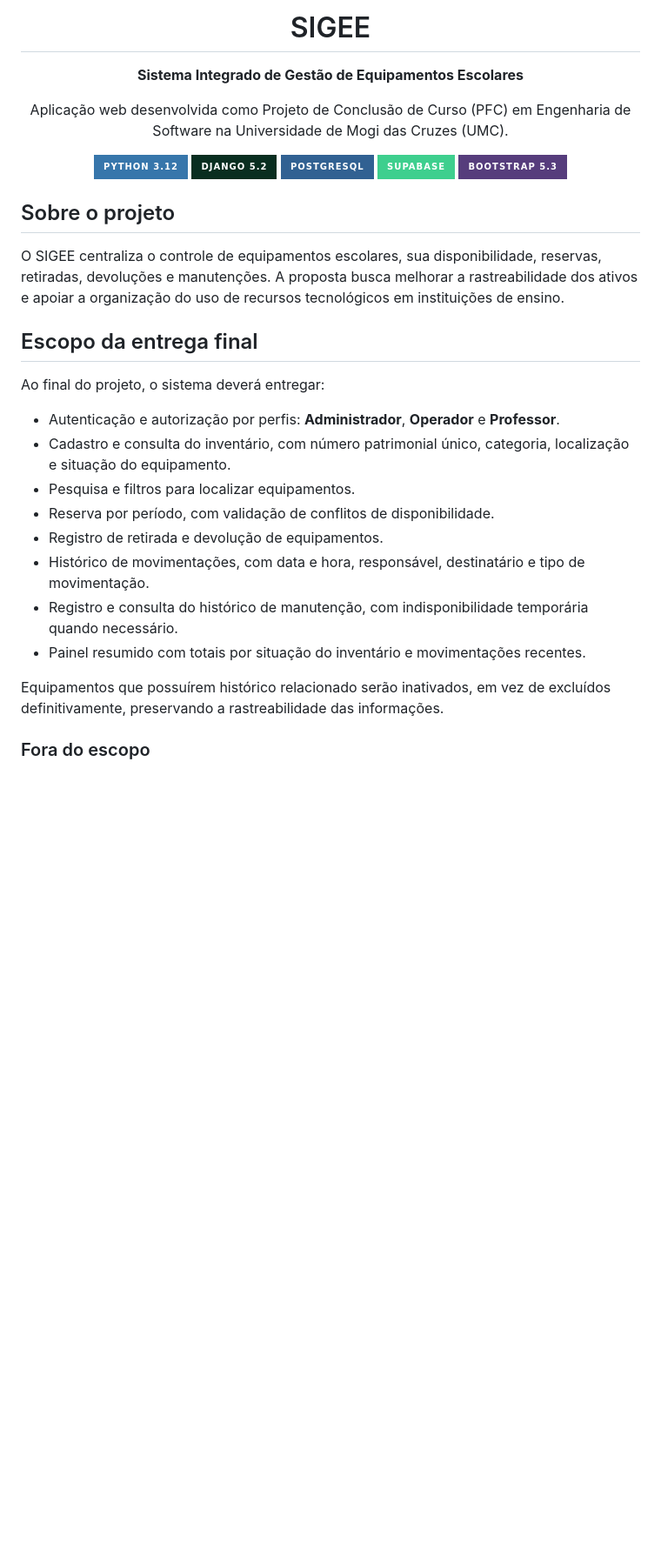
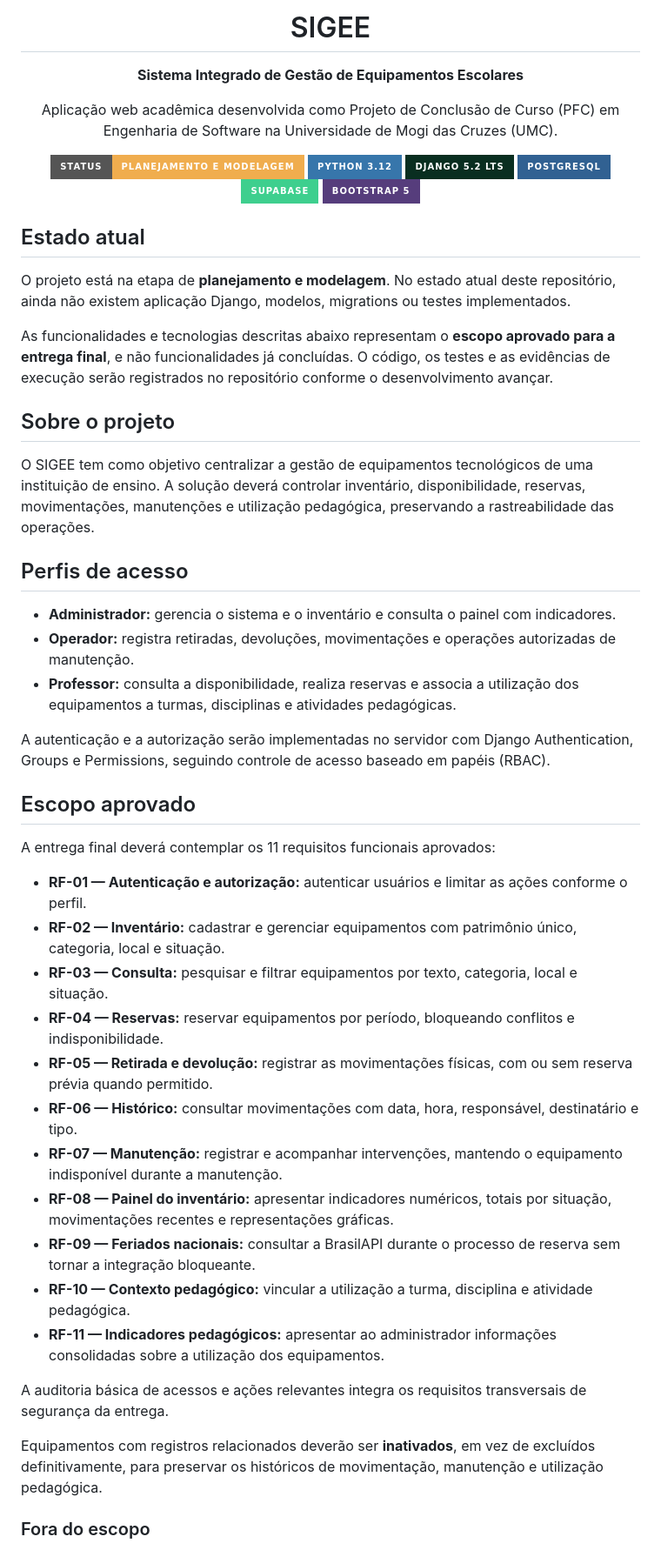
Before and after one commit to PietroNozella/SIGEE, a Markdown page: README.md, the part around one of its changes. Shown at 87% size. Drawn GitHub-style; badges without logos; blank space fills up the shorter version.

```diff
--- a/README.md
+++ b/README.md
@@ -1,37 +1,57 @@
 <div align="center">
 
-  # SIGEE
+# SIGEE
 
-  **Sistema Integrado de Gestão de Equipamentos Escolares**
+**Sistema Integrado de Gestão de Equipamentos Escolares**
 
-  Aplicação web desenvolvida como Projeto de Conclusão de Curso (PFC) em Engenharia de Software na Universidade de Mogi das Cruzes (UMC).
+Aplicação web acadêmica desenvolvida como Projeto de Conclusão de Curso (PFC) em Engenharia de Software na Universidade de Mogi das Cruzes (UMC).
 
-  [![Python 3.12](https://img.shields.io/badge/Python_3.12-3776AB?style=for-the-badge&logo=python&logoColor=white)](https://www.python.org/)
-  [![Django 5.2](https://img.shields.io/badge/Django_5.2-092E20?style=for-the-badge&logo=django&logoColor=white)](https://www.djangoproject.com/)
-  [![PostgreSQL](https://img.shields.io/badge/PostgreSQL-316192?style=for-the-badge&logo=postgresql&logoColor=white)](https://www.postgresql.org/)
-  [![Supabase](https://img.shields.io/badge/Supabase-3ECF8E?style=for-the-badge&logo=supabase&logoColor=white)](https://supabase.com/)
-  [![Bootstrap 5.3](https://img.shields.io/badge/Bootstrap_5.3-563D7C?style=for-the-badge&logo=bootstrap&logoColor=white)](https://getbootstrap.com/)
+[![Status](https://img.shields.io/badge/status-planejamento_e_modelagem-F0AD4E?style=for-the-badge)](#estado-atual)
+[![Python 3.12](https://img.shields.io/badge/Python_3.12-3776AB?style=for-the-badge&logo=python&logoColor=white)](https://www.python.org/)
+[![Django 5.2 LTS](https://img.shields.io/badge/Django_5.2_LTS-092E20?style=for-the-badge&logo=django&logoColor=white)](https://www.djangoproject.com/)
+[![PostgreSQL](https://img.shields.io/badge/PostgreSQL-316192?style=for-the-badge&logo=postgresql&logoColor=white)](https://www.postgresql.org/)
+[![Supabase](https://img.shields.io/badge/Supabase-3ECF8E?style=for-the-badge&logo=supabase&logoColor=white)](https://supabase.com/)
+[![Bootstrap 5](https://img.shields.io/badge/Bootstrap_5-563D7C?style=for-the-badge&logo=bootstrap&logoColor=white)](https://getbootstrap.com/)
 
 </div>
 
+## Estado atual
+
+O projeto está na etapa de **planejamento e modelagem**. No estado atual deste repositório, ainda não existem aplicação Django, modelos, migrations ou testes implementados.
+
+As funcionalidades e tecnologias descritas abaixo representam o **escopo aprovado para a entrega final**, e não funcionalidades já concluídas. O código, os testes e as evidências de execução serão registrados no repositório conforme o desenvolvimento avançar.
+
 ## Sobre o projeto
 
-O SIGEE centraliza o controle de equipamentos escolares, sua disponibilidade, reservas, retiradas, devoluções e manutenções. A proposta busca melhorar a rastreabilidade dos ativos e apoiar a organização do uso de recursos tecnológicos em instituições de ensino.
+O SIGEE tem como objetivo centralizar a gestão de equipamentos tecnológicos de uma instituição de ensino. A solução deverá controlar inventário, disponibilidade, reservas, movimentações, manutenções e utilização pedagógica, preservando a rastreabilidade das operações.
 
-## Escopo da entrega final
+## Perfis de acesso
 
-Ao final do projeto, o sistema deverá entregar:
+- **Administrador:** gerencia o sistema e o inventário e consulta o painel com indicadores.
+- **Operador:** registra retiradas, devoluções, movimentações e operações autorizadas de manutenção.
+- **Professor:** consulta a disponibilidade, realiza reservas e associa a utilização dos equipamentos a turmas, disciplinas e atividades pedagógicas.
 
-- Autenticação e autorização por perfis: **Administrador**, **Operador** e **Professor**.
-- Cadastro e consulta do inventário, com número patrimonial único, categoria, localização e situação do equipamento.
-- Pesquisa e filtros para localizar equipamentos.
-- Reserva por período, com validação de conflitos de disponibilidade.
-- Registro de retirada e devolução de equipamentos.
-- Histórico de movimentações, com data e hora, responsável, destinatário e tipo de movimentação.
-- Registro e consulta do histórico de manutenção, com indisponibilidade temporária quando necessário.
-- Painel resumido com totais por situação do inventário e movimentações recentes.
+A autenticação e a autorização serão implementadas no servidor com Django Authentication, Groups e Permissions, seguindo controle de acesso baseado em papéis (RBAC).
 
-Equipamentos que possuírem histórico relacionado serão inativados, em vez de excluídos definitivamente, preservando a rastreabilidade das informações.
+## Escopo aprovado
+
+A entrega final deverá contemplar os 11 requisitos funcionais aprovados:
+
+- **RF-01 — Autenticação e autorização:** autenticar usuários e limitar as ações conforme o perfil.
+- **RF-02 — Inventário:** cadastrar e gerenciar equipamentos com patrimônio único, categoria, local e situação.
+- **RF-03 — Consulta:** pesquisar e filtrar equipamentos por texto, categoria, local e situação.
+- **RF-04 — Reservas:** reservar equipamentos por período, bloqueando conflitos e indisponibilidade.
+- **RF-05 — Retirada e devolução:** registrar as movimentações físicas, com ou sem reserva prévia quando permitido.
+- **RF-06 — Histórico:** consultar movimentações com data, hora, responsável, destinatário e tipo.
+- **RF-07 — Manutenção:** registrar e acompanhar intervenções, mantendo o equipamento indisponível durante a manutenção.
+- **RF-08 — Painel do inventário:** apresentar indicadores numéricos, totais por situação, movimentações recentes e representações gráficas.
+- **RF-09 — Feriados nacionais:** consultar a BrasilAPI durante o processo de reserva sem tornar a integração bloqueante.
+- **RF-10 — Contexto pedagógico:** vincular a utilização a turma, disciplina e atividade pedagógica.
+- **RF-11 — Indicadores pedagógicos:** apresentar ao administrador informações consolidadas sobre a utilização dos equipamentos.
+
+A auditoria básica de acessos e ações relevantes integra os requisitos transversais de segurança da entrega.
+
+Equipamentos com registros relacionados deverão ser **inativados**, em vez de excluídos definitivamente, para preservar os históricos de movimentação, manutenção e utilização pedagógica.
 
 ### Fora do escopo
 
```
Also changed, not shown: other parts of README.md (+48 -16 lines).
